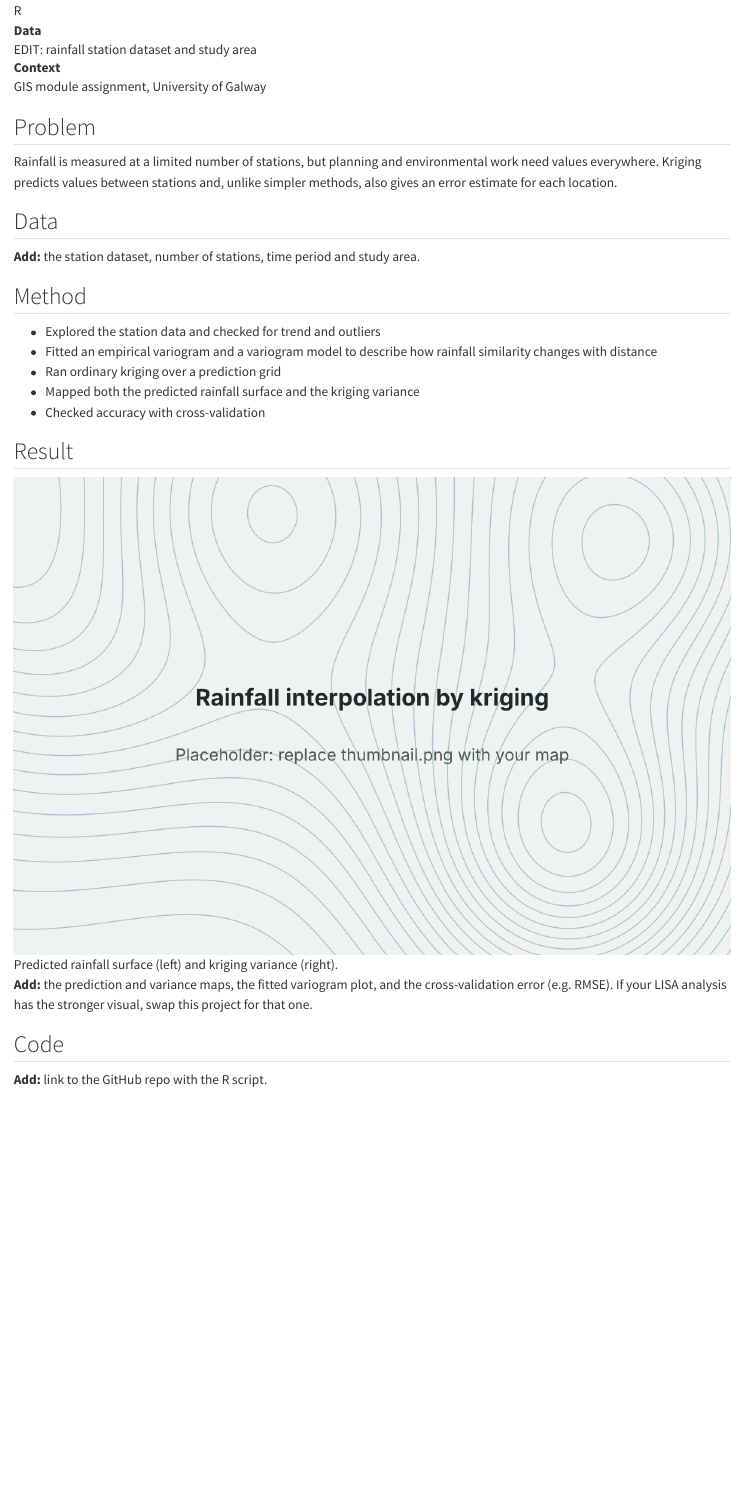
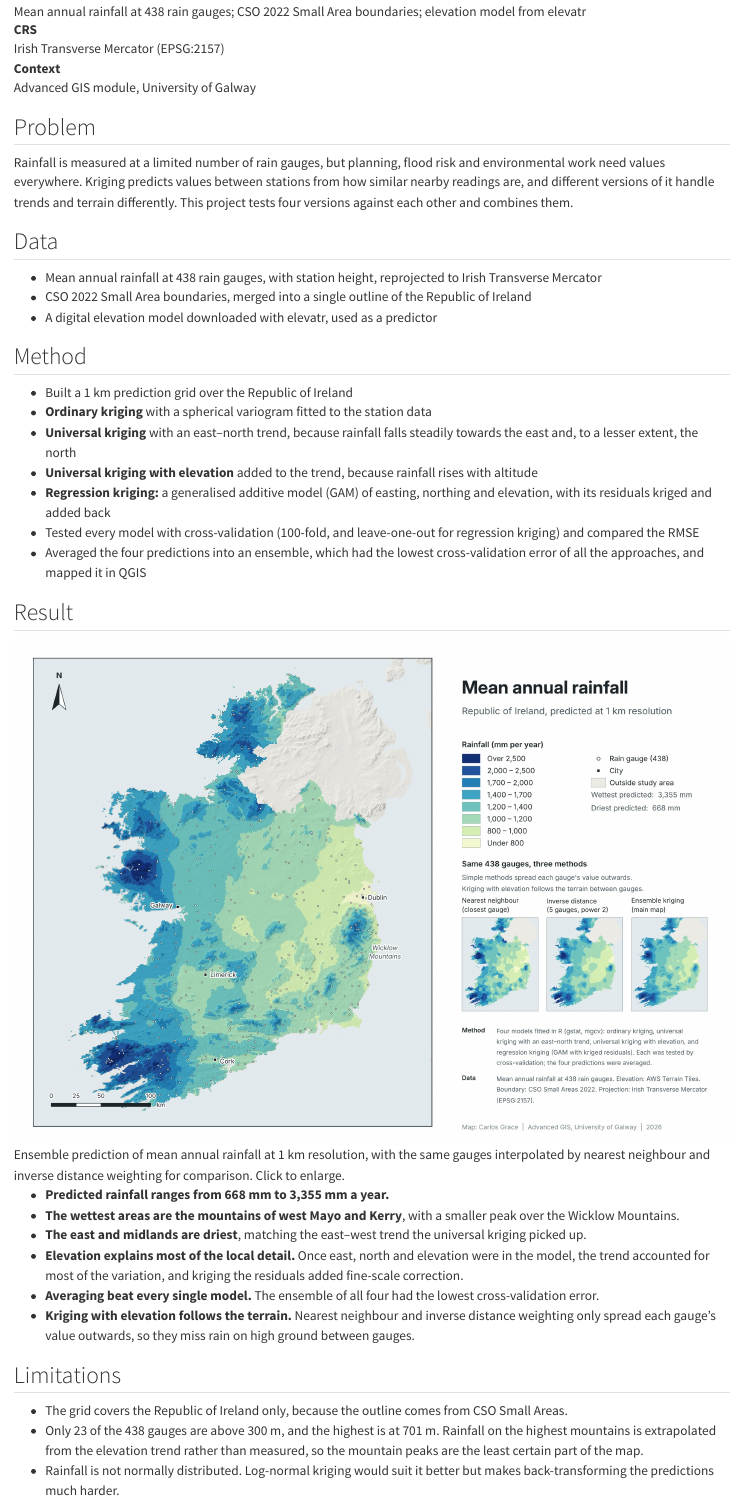
Before and after one commit to carlos6is/carlosgrace-site., a Quarto document (projects/rainfall-kriging/index.qmd): the page in a window 1100 px wide, from 150 px down before the commit and from 200 px down after it, so that both start at the same text. Rendered offline with R 4.5, knitr and Pandoc in place of Quarto, with nearby package versions.

Commit message:
Kriging map, Boston on home page

````diff
--- a/projects/rainfall-kriging/index.qmd
+++ b/projects/rainfall-kriging/index.qmd
@@ -1,8 +1,8 @@
 ---
 title: "Rainfall interpolation by kriging"
-description: "A continuous rainfall surface built from point station data with ordinary kriging in R, with the variogram and prediction error mapped."
-image: thumbnail.png
-categories: [R, Geostatistics, Kriging]
+description: "A 1 km map of mean annual rainfall across the Republic of Ireland, built from rain gauge readings by comparing four kriging methods in R and averaging them."
+image: thumbnail.jpg
+categories: [R, Geostatistics, Kriging, GAM, Cross-validation]
 ---
 
 ```{=html}
@@ -11,3 +9,0 @@ categories: [R, Geostatistics, Kriging]
-  <dt>Tools</dt><dd>R</dd>
-  <dt>Data</dt><dd>EDIT: rainfall station dataset and study area</dd>
-  <dt>Context</dt><dd>GIS module assignment, University of Galway</dd>
@@ -14,34 +12,42 @@ categories: [R, Geostatistics, Kriging]
+  <dt>Data</dt><dd>Mean annual rainfall at 438 rain gauges; CSO 2022 Small Area boundaries; elevation model from elevatr</dd>
+  <dt>CRS</dt><dd>Irish Transverse Mercator (EPSG:2157)</dd>
+  <dt>Context</dt><dd>Advanced GIS module, University of Galway</dd>
 </dl>
 ```
 
 ## Problem
 
-Rainfall is measured at a limited number of stations, but planning and environmental work need values everywhere. Kriging predicts values between stations and, unlike simpler methods, also gives an error estimate for each location.
+Rainfall is measured at a limited number of rain gauges, but planning, flood risk and environmental work need values everywhere. Kriging predicts values between stations from how similar nearby readings are, and different versions of it handle trends and terrain differently. This project tests four versions against each other and combines them.
 
 ## Data
 
-::: {.todo}
-**Add:** the station dataset, number of stations, time period and study area.
-:::
+- Mean annual rainfall at 438 rain gauges, with station height, reprojected to Irish Transverse Mercator
+- CSO 2022 Small Area boundaries, merged into a single outline of the Republic of Ireland
+- A digital elevation model downloaded with elevatr, used as a predictor
 
 ## Method
 
-- Explored the station data and checked for trend and outliers
-- Fitted an empirical variogram and a variogram model to describe how rainfall similarity changes with distance
-- Ran ordinary kriging over a prediction grid
-- Mapped both the predicted rainfall surface and the kriging variance
-- Checked accuracy with cross-validation
+- Built a 1 km prediction grid over the Republic of Ireland
+- **Ordinary kriging** with a spherical variogram fitted to the station data
+- **Universal kriging** with an east–north trend, because rainfall falls steadily towards the east and, to a lesser extent, the north
+- **Universal kriging with elevation** added to the trend, because rainfall rises with altitude
+- **Regression kriging:** a generalised additive model (GAM) of easting, northing and elevation, with its residuals kriged and added back
+- Tested every model with cross-validation (100-fold, and leave-one-out for regression kriging) and compared the RMSE
+- Averaged the four predictions into an ensemble, which had the lowest cross-validation error of all the approaches, and mapped it in QGIS
 
 ## Result
 
-![Predicted rainfall surface (left) and kriging variance (right).](thumbnail.png){fig-alt="Kriged rainfall surface and variance map"}
+![Ensemble prediction of mean annual rainfall at 1 km resolution, with the same gauges interpolated by nearest neighbour and inverse distance weighting for comparison. Click to enlarge.](ensemble-rainfall.jpg){fig-alt="Map layout of predicted mean annual rainfall in the Republic of Ireland, from 668 mm in the east to 3,355 mm in the western mountains, with three small comparison maps"}
 
-::: {.todo}
-**Add:** the prediction and variance maps, the fitted variogram plot, and the cross-validation error (e.g. RMSE). If your LISA analysis has the stronger visual, swap this project for that one.
-:::
+- **Predicted rainfall ranges from 668 mm to 3,355 mm a year.**
+- **The wettest areas are the mountains of west Mayo and Kerry**, with a smaller peak over the Wicklow Mountains.
+- **The east and midlands are driest**, matching the east–west trend the universal kriging picked up.
+- **Elevation explains most of the local detail.** Once east, north and elevation were in the model, the trend accounted for most of the variation, and kriging the residuals added fine-scale correction.
+- **Averaging beat every single model.** The ensemble of all four had the lowest cross-validation error.
+- **Kriging with elevation follows the terrain.** Nearest neighbour and inverse distance weighting only spread each gauge's value outwards, so they miss rain on high ground between gauges.
 
-## Code
+## Limitations
 
-::: {.todo}
-**Add:** link to the GitHub repo with the R script.
-:::
+- The grid covers the Republic of Ireland only, because the outline comes from CSO Small Areas.
+- Only 23 of the 438 gauges are above 300 m, and the highest is at 701 m. Rainfall on the highest mountains is extrapolated from the elevation trend rather than measured, so the mountain peaks are the least certain part of the map.
+- Rainfall is not normally distributed. Log-normal kriging would suit it better but makes back-transforming the predictions much harder.
````
Also changed, not shown: index.qmd (+3 -2 lines), projects.qmd (+2 -3 lines), projects/council-storymaps/index.qmd (deleted, +0 -37 lines), docs/listings.json, docs/search.json, projects/council-storymaps/thumbnail.png (deleted), projects/rainfall-kriging/ensemble-rainfall.jpg (added), projects/rainfall-kriging/thumbnail.jpg (added), projects/rainfall-kriging/thumbnail.png (deleted), projects/rainfall-kriging/index.qmd (3 more changed lines), 9 other files.
